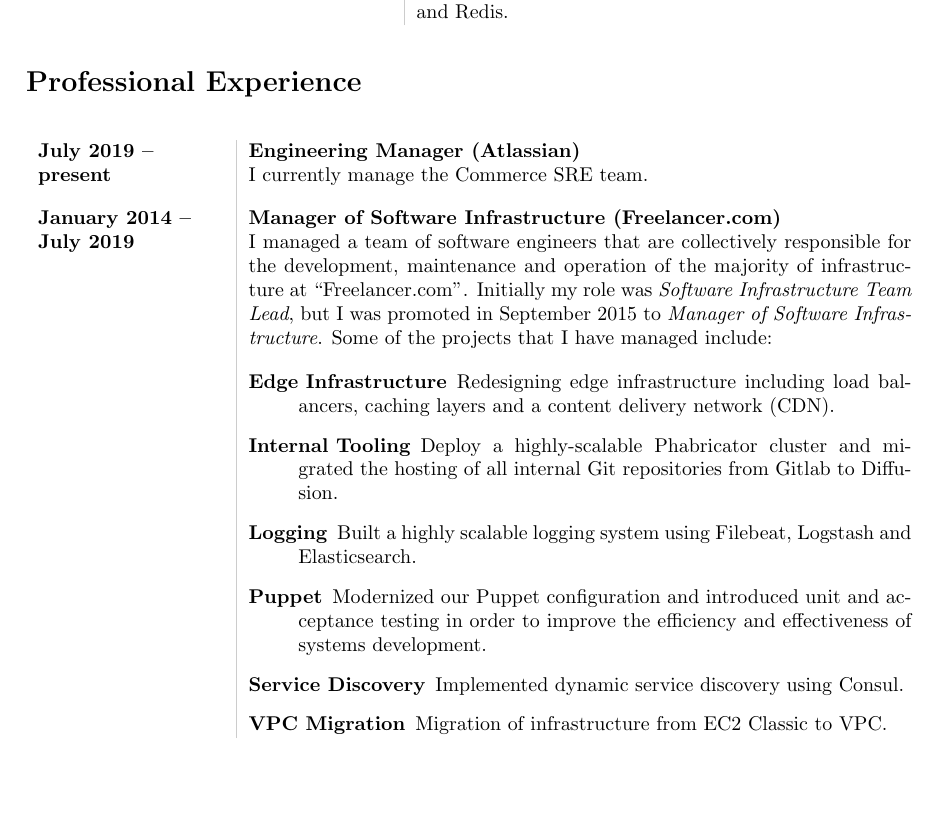
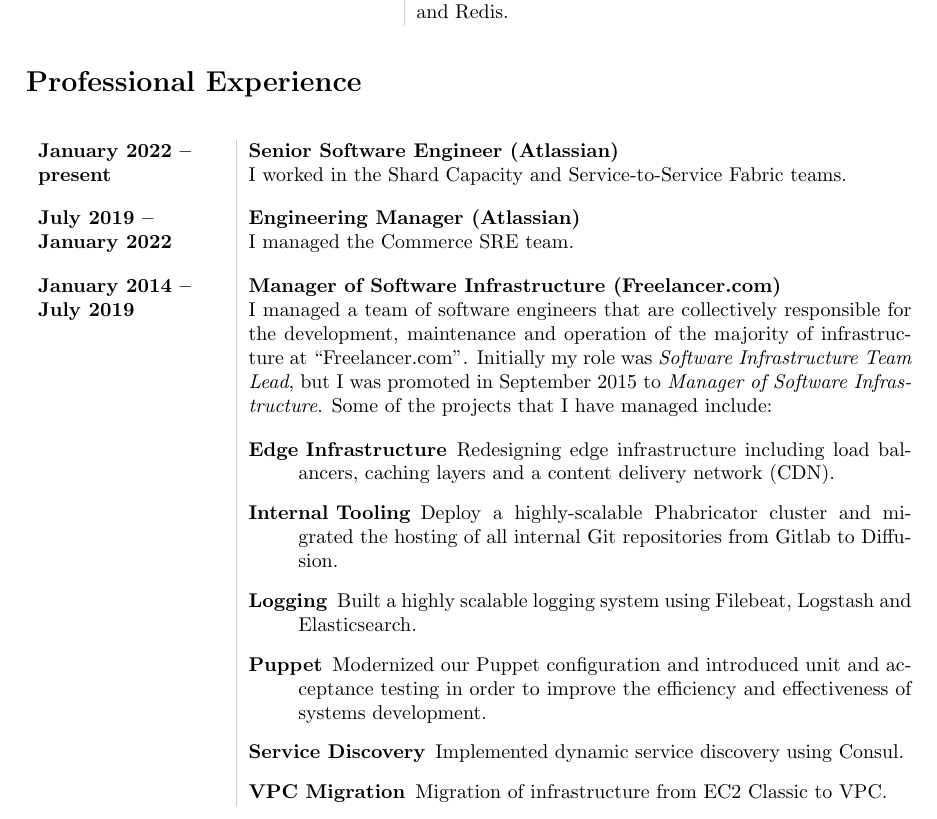
Before and after one commit to joshuaspence/Curriculum-Vitae, a LaTeX document (src/main.tex, which reads src/experience.tex): part of page 2 of 3, cut so that both start at the same text, the shorter picture padded with empty space. Compiled offline with pdfLaTeX.

Commit message:
Update experience.tex

```diff
--- a/src/experience.tex
+++ b/src/experience.tex
@@ -1,8 +1,12 @@
 \begin{professionalExperience}
 
-\professionalExperienceItem{July 2019}{present}
+\professionalExperienceItem{January 2022}{present}
+{Senior Software Engineer}{Atlassian}
+{I worked in the Shard Capacity and Service-to-Service Fabric teams.}
+
+\professionalExperienceItem{July 2019}{January 2022}
 {Engineering Manager}{Atlassian}
-{I currently manage the Commerce SRE team.}
+{I managed the Commerce SRE team.}
 
 \professionalExperienceItem{January 2014}{July 2019}
 {Manager of Software Infrastructure}{Freelancer.com}
```
